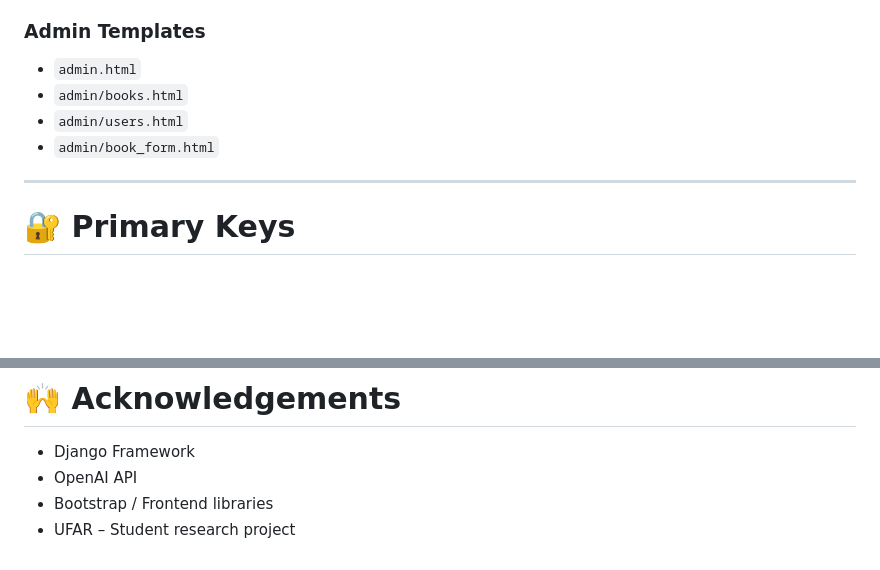
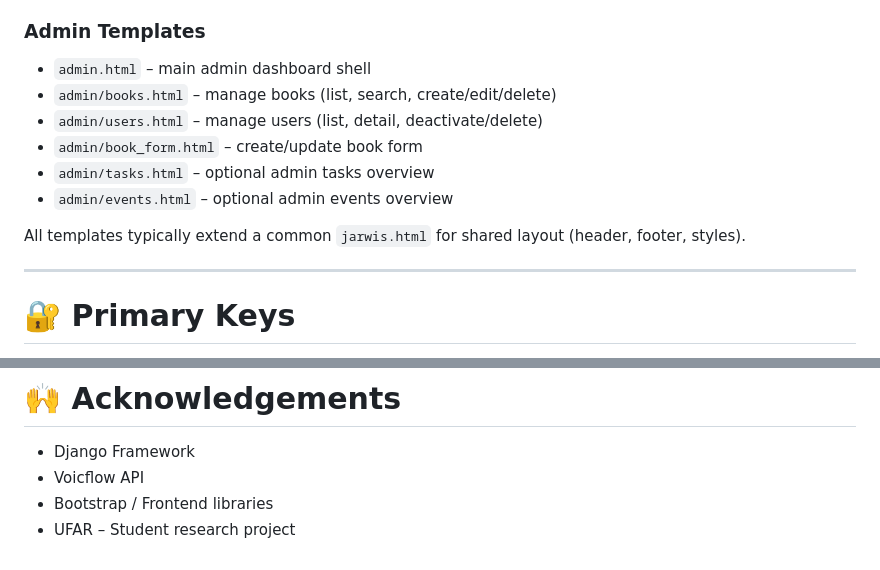
Before and after one commit to Jarvis-ai-UFAR/JARVIS, a Markdown page: README.md, 2 parts joined by grey strips. GitHub-like rendering; blank space fills up the shorter version.

```diff
--- a/README.md
+++ b/README.md
@@ -119,9 +195,13 @@ but the project is documented in **MVC terms** as well for clarity.
 
 ### Admin Templates
-- `admin.html`
-- `admin/books.html`
-- `admin/users.html`
-- `admin/book_form.html`
+- `admin.html` – main admin dashboard shell
+- `admin/books.html` – manage books (list, search, create/edit/delete)
+- `admin/users.html` – manage users (list, detail, deactivate/delete)
+- `admin/book_form.html` – create/update book form
+- `admin/tasks.html` – optional admin tasks overview
+- `admin/events.html` – optional admin events overview
+
+All templates typically extend a common `jarwis.html` for shared layout (header, footer, styles).
 
 ---
 
@@ -242,6 +322,6 @@ MIT or your chosen license.
 
 # 🙌 Acknowledgements
 - Django Framework
-- OpenAI API
+- Voicflow API
 - Bootstrap / Frontend libraries
 - UFAR – Student research project
```
Also changed, not shown: other parts of README.md (+105 -29 lines).
